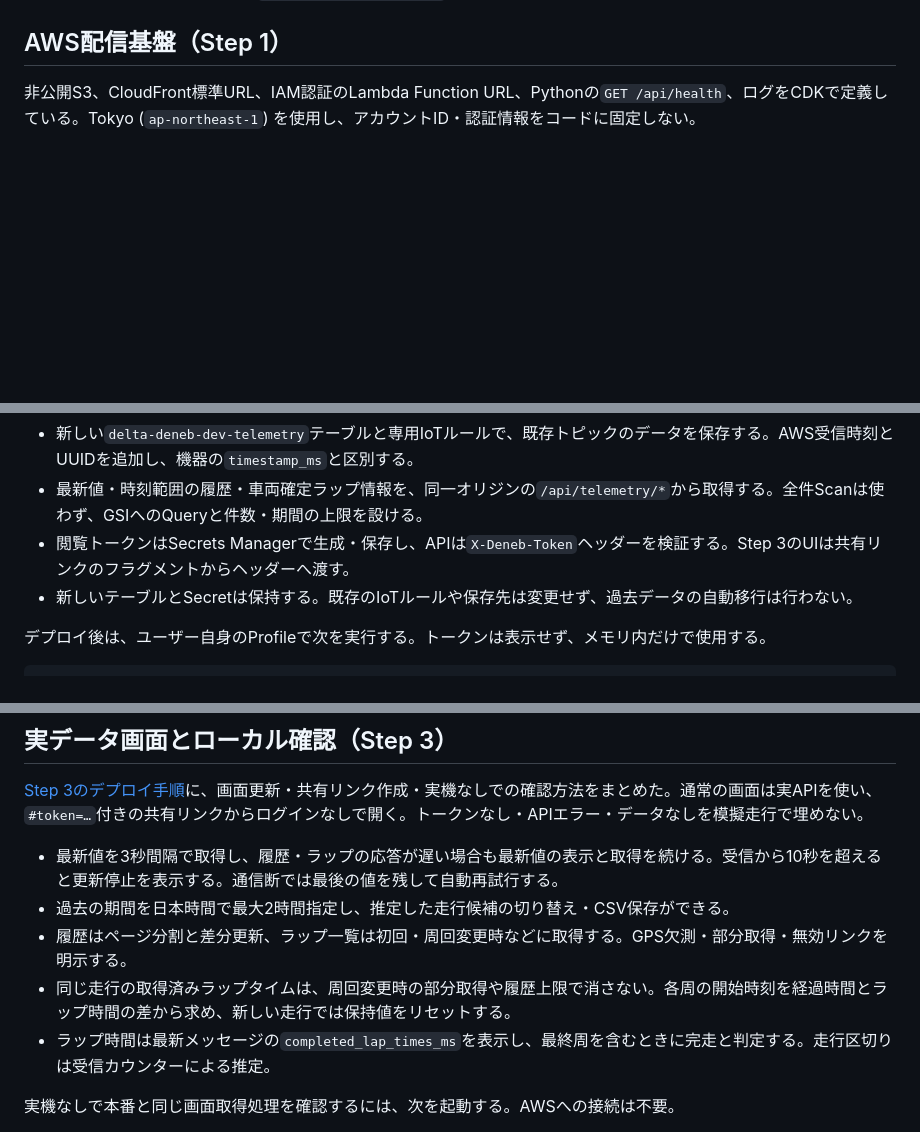
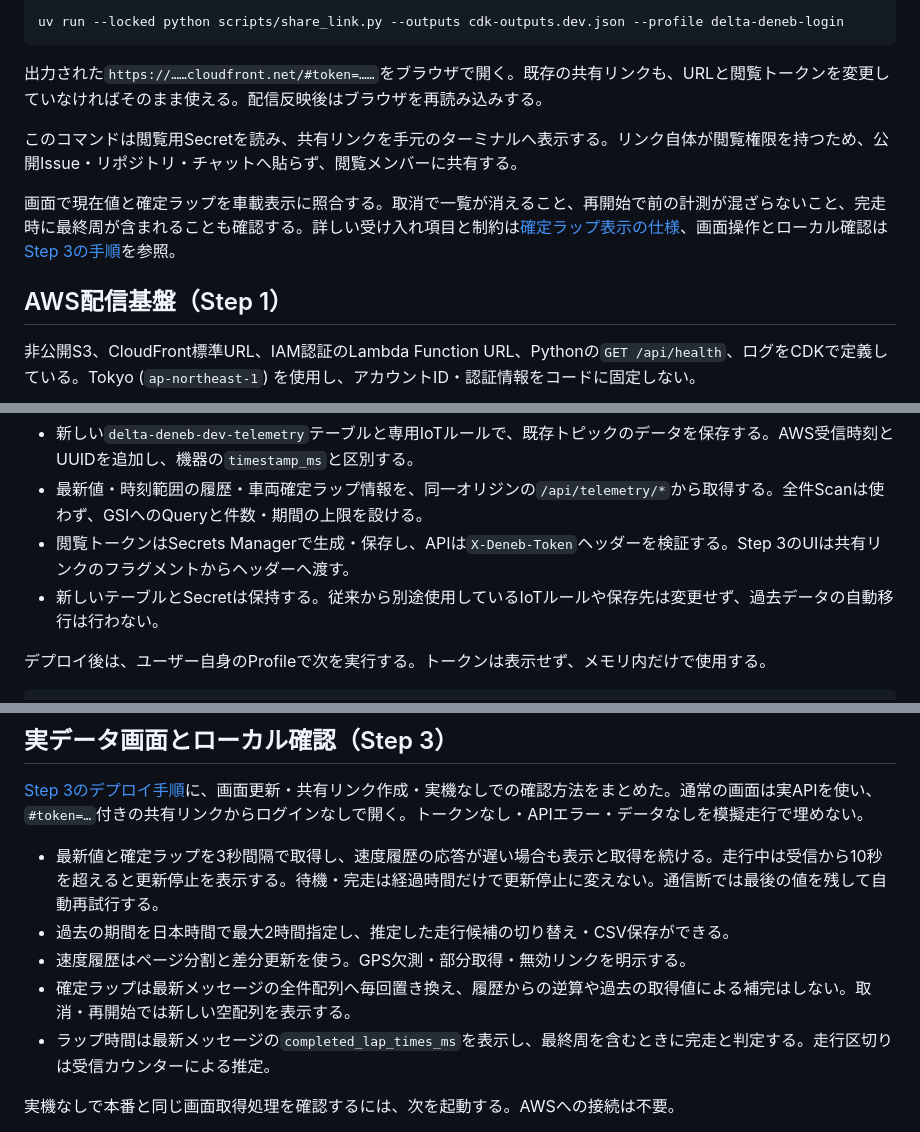
Before and after one commit to Siroyan/delta-deneb, a Markdown page: README.md, 3 parts joined by grey strips. Rendered like a GitHub page; blank space fills up the shorter version.

Commit message:
docs: summarize dev deployment in root README

````diff
--- a/README.md
+++ b/README.md
@@ -10,3 +79,12 @@ Step 1の配信基盤はユーザーの手元でデプロイ・確認済み。St
+```sh
+uv run --locked python scripts/share_link.py --outputs cdk-outputs.dev.json --profile delta-deneb-login
+```
+
+出力された`https://……cloudfront.net/#token=……`をブラウザで開く。既存の共有リンクも、URLと閲覧トークンを変更していなければそのまま使える。配信反映後はブラウザを再読み込みする。
+
+このコマンドは閲覧用Secretを読み、共有リンクを手元のターミナルへ表示する。リンク自体が閲覧権限を持つため、公開Issue・リポジトリ・チャットへ貼らず、閲覧メンバーに共有する。
+
+画面で現在値と確定ラップを車載表示に照合する。取消で一覧が消えること、再開始で前の計測が混ざらないこと、完走時に最終周が含まれることも確認する。詳しい受け入れ項目と制約は[確定ラップ表示の仕様](docs/mqtt-completed-laps.md)、画面操作とローカル確認は[Step 3の手順](docs/step3-deployment.md)を参照。
 
 ## AWS配信基盤（Step 1）
 
@@ -21,7 +99,7 @@ Step 1の配信基盤はユーザーの手元でデプロイ・確認済み。St
 - 新しい`delta-deneb-dev-telemetry`テーブルと専用IoTルールで、既存トピックのデータを保存する。AWS受信時刻とUUIDを追加し、機器の`timestamp_ms`と区別する。
 - 最新値・時刻範囲の履歴・車両確定ラップ情報を、同一オリジンの`/api/telemetry/*`から取得する。全件Scanは使わず、GSIへのQueryと件数・期間の上限を設ける。
 - 閲覧トークンはSecrets Managerで生成・保存し、APIは`X-Deneb-Token`ヘッダーを検証する。Step 3のUIは共有リンクのフラグメントからヘッダーへ渡す。
-- 新しいテーブルとSecretは保持する。既存のIoTルールや保存先は変更せず、過去データの自動移行は行わない。
+- 新しいテーブルとSecretは保持する。従来から別途使用しているIoTルールや保存先は変更せず、過去データの自動移行は行わない。
 
 デプロイ後は、ユーザー自身のProfileで次を実行する。トークンは表示せず、メモリ内だけで使用する。
 
@@ -55,10 +133,10 @@ npm ci
 
 [Step 3のデプロイ手順](docs/step3-deployment.md)に、画面更新・共有リンク作成・実機なしでの確認方法をまとめた。通常の画面は実APIを使い、`#token=…`付きの共有リンクからログインなしで開く。トークンなし・APIエラー・データなしを模擬走行で埋めない。
 
-- 最新値を3秒間隔で取得し、履歴・ラップの応答が遅い場合も最新値の表示と取得を続ける。受信から10秒を超えると更新停止を表示する。通信断では最後の値を残して自動再試行する。
+- 最新値と確定ラップを3秒間隔で取得し、速度履歴の応答が遅い場合も表示と取得を続ける。走行中は受信から10秒を超えると更新停止を表示する。待機・完走は経過時間だけで更新停止に変えない。通信断では最後の値を残して自動再試行する。
 - 過去の期間を日本時間で最大2時間指定し、推定した走行候補の切り替え・CSV保存ができる。
-- 履歴はページ分割と差分更新、ラップ一覧は初回・周回変更時などに取得する。GPS欠測・部分取得・無効リンクを明示する。
-- 同じ走行の取得済みラップタイムは、周回変更時の部分取得や履歴上限で消さない。各周の開始時刻を経過時間とラップ時間の差から求め、新しい走行では保持値をリセットする。
+- 速度履歴はページ分割と差分更新を使う。GPS欠測・部分取得・無効リンクを明示する。
+- 確定ラップは最新メッセージの全件配列へ毎回置き換え、履歴からの逆算や過去の取得値による補完はしない。取消・再開始では新しい空配列を表示する。
 - ラップ時間は最新メッセージの`completed_lap_times_ms`を表示し、最終周を含むときに完走と判定する。走行区切りは受信カウンターによる推定。
 
 実機なしで本番と同じ画面取得処理を確認するには、次を起動する。AWSへの接続は不要。
````
Also changed, not shown: other parts of README.md (+69 -0 lines).
